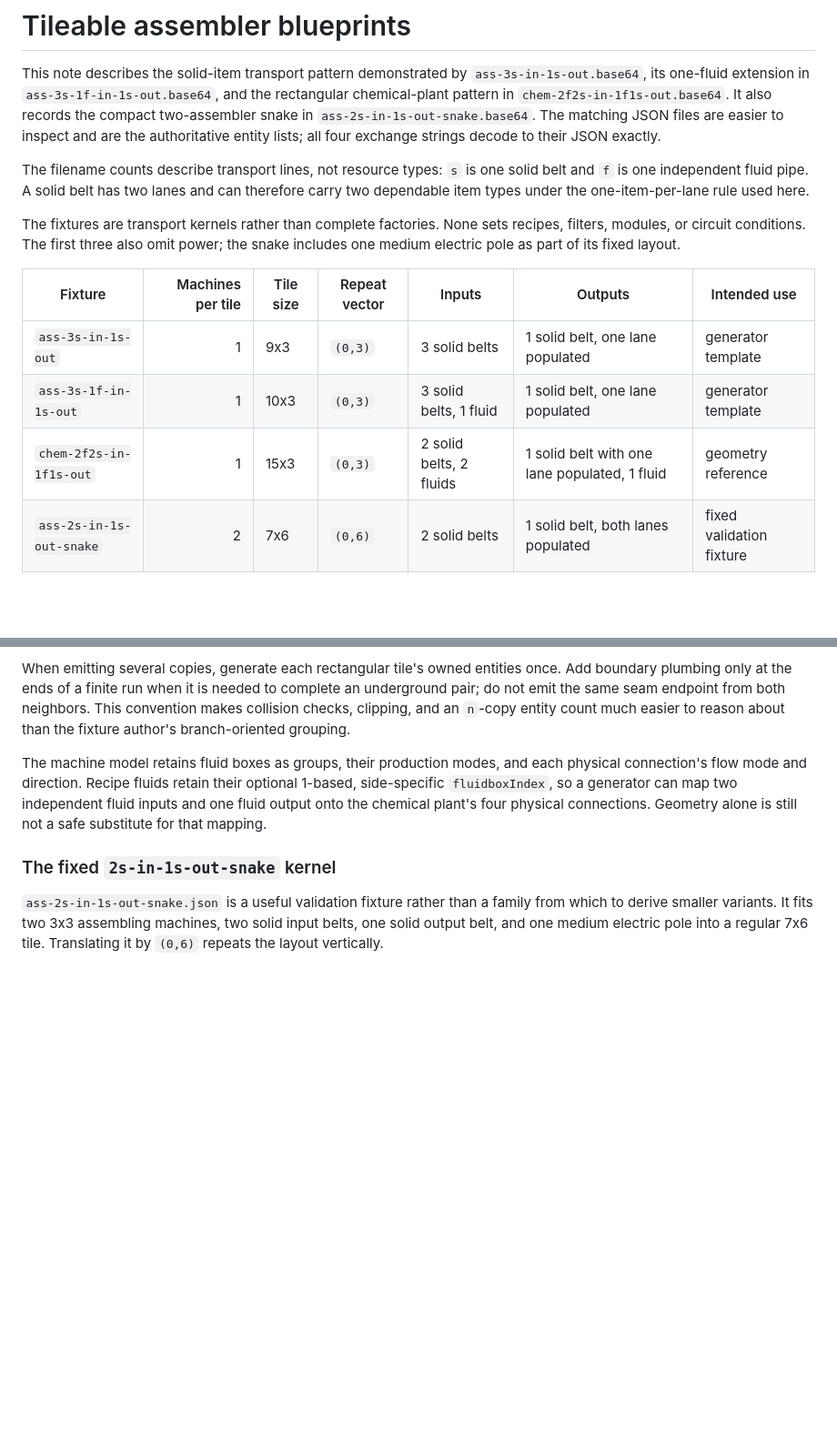
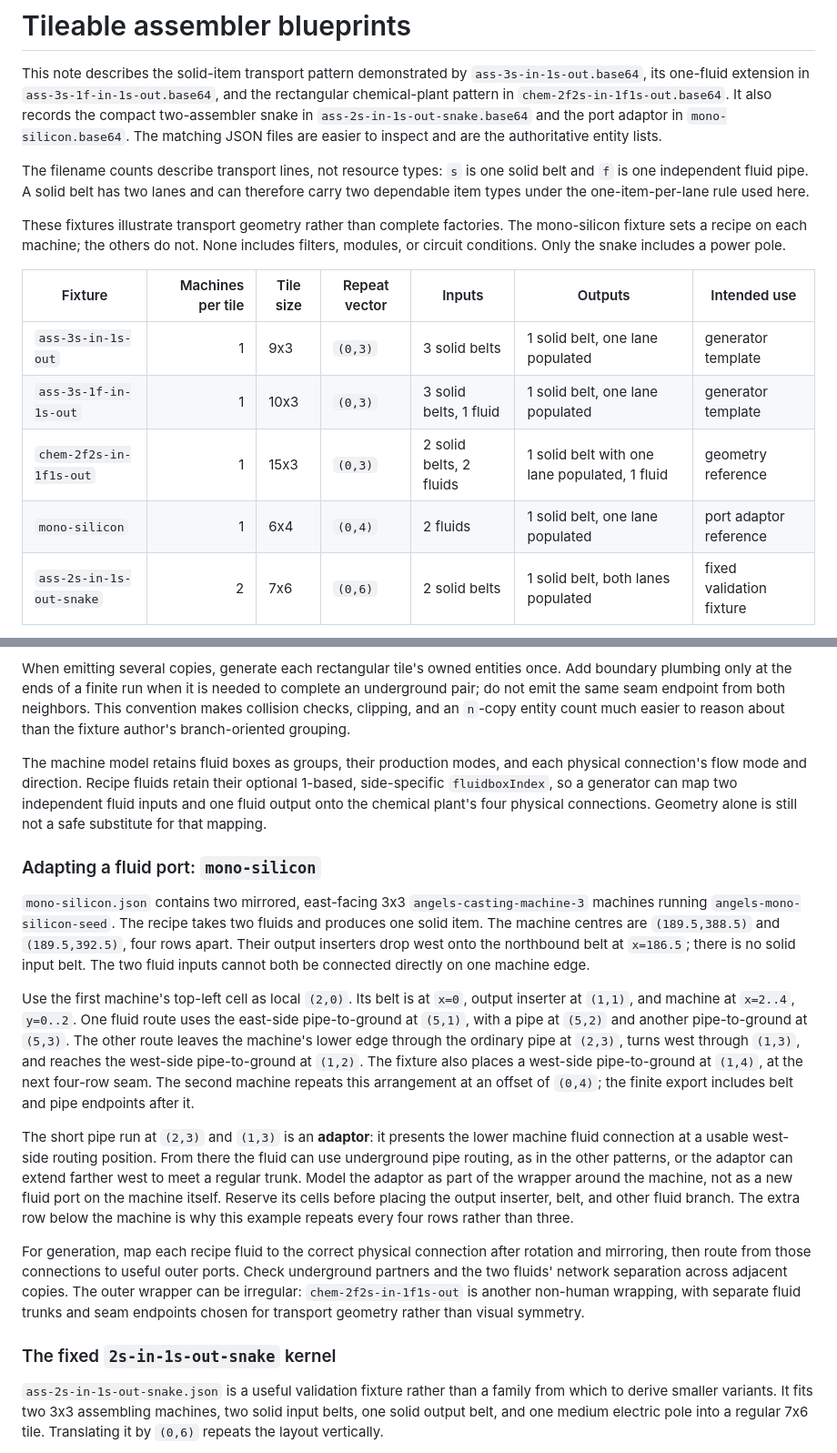
Before and after one commit to FauxFaux/factorio-ballet, a Markdown page: docs/blueprints/ASSEMBLERS.md, 2 parts joined by grey strips. Shown at 91% size. GitHub-like rendering; blank space fills up the shorter version.

Commit message:
docs: explain casting machinse

```diff
--- a/docs/blueprints/ASSEMBLERS.md
+++ b/docs/blueprints/ASSEMBLERS.md
@@ -3,22 +3,23 @@
 This note describes the solid-item transport pattern demonstrated by `ass-3s-in-1s-out.base64`, its
 one-fluid extension in `ass-3s-1f-in-1s-out.base64`, and the rectangular chemical-plant pattern in
 `chem-2f2s-in-1f1s-out.base64`. It also records the compact two-assembler snake in
-`ass-2s-in-1s-out-snake.base64`. The matching JSON files are easier to inspect and are the
-authoritative entity lists; all four exchange strings decode to their JSON exactly.
+`ass-2s-in-1s-out-snake.base64` and the port adaptor in `mono-silicon.base64`. The matching JSON
+files are easier to inspect and are the authoritative entity lists.
 
 The filename counts describe transport lines, not resource types: `s` is one solid belt and `f` is
 one independent fluid pipe. A solid belt has two lanes and can therefore carry two dependable item
 types under the one-item-per-lane rule used here.
 
-The fixtures are transport kernels rather than complete factories. None sets recipes, filters,
-modules, or circuit conditions. The first three also omit power; the snake includes one medium
-electric pole as part of its fixed layout.
+These fixtures illustrate transport geometry rather than complete factories. The mono-silicon
+fixture sets a recipe on each machine; the others do not. None includes filters, modules, or circuit
+conditions. Only the snake includes a power pole.
 
 | Fixture                  | Machines per tile | Tile size | Repeat vector | Inputs                  | Outputs                                       | Intended use             |
 | ------------------------ | ----------------: | --------- | ------------- | ----------------------- | --------------------------------------------- | ------------------------ |
 | `ass-3s-in-1s-out`       |                 1 | 9x3       | `(0,3)`       | 3 solid belts           | 1 solid belt, one lane populated              | generator template       |
 | `ass-3s-1f-in-1s-out`    |                 1 | 10x3      | `(0,3)`       | 3 solid belts, 1 fluid  | 1 solid belt, one lane populated              | generator template       |
 | `chem-2f2s-in-1f1s-out`  |                 1 | 15x3      | `(0,3)`       | 2 solid belts, 2 fluids | 1 solid belt with one lane populated, 1 fluid | geometry reference       |
+| `mono-silicon`           |                 1 | 6x4       | `(0,4)`       | 2 fluids                | 1 solid belt, one lane populated              | port adaptor reference   |
 | `ass-2s-in-1s-out-snake` |                 2 | 7x6       | `(0,6)`       | 2 solid belts           | 1 solid belt, both lanes populated            | fixed validation fixture |
 
 The table gives normalized reusable-tile dimensions. A finite fixture may include boundary plumbing
@@ -332,6 +333,35 @@ connection's flow mode and direction. Recipe fluids retain their optional 1-base
 chemical plant's four physical connections. Geometry alone is still not a safe substitute for that
 mapping.
 
+### Adapting a fluid port: `mono-silicon`
+
+`mono-silicon.json` contains two mirrored, east-facing 3x3 `angels-casting-machine-3` machines
+running `angels-mono-silicon-seed`. The recipe takes two fluids and produces one solid item. The
+machine centres are `(189.5,388.5)` and `(189.5,392.5)`, four rows apart. Their output inserters
+drop west onto the northbound belt at `x=186.5`; there is no solid input belt. The two fluid inputs
+cannot both be connected directly on one machine edge.
+
+Use the first machine's top-left cell as local `(2,0)`. Its belt is at `x=0`, output inserter at
+`(1,1)`, and machine at `x=2..4`, `y=0..2`. One fluid route uses the east-side pipe-to-ground at
+`(5,1)`, with a pipe at `(5,2)` and another pipe-to-ground at `(5,3)`. The other route leaves the
+machine's lower edge through the ordinary pipe at `(2,3)`, turns west through `(1,3)`, and reaches
+the west-side pipe-to-ground at `(1,2)`. The fixture also places a west-side pipe-to-ground at
+`(1,4)`, at the next four-row seam. The second machine repeats this arrangement at an offset of
+`(0,4)`; the finite export includes belt and pipe endpoints after it.
+
+The short pipe run at `(2,3)` and `(1,3)` is an **adaptor**: it presents the lower machine fluid
+connection at a usable west-side routing position. From there the fluid can use underground pipe
+routing, as in the other patterns, or the adaptor can extend farther west to meet a regular trunk.
+Model the adaptor as part of the wrapper around the machine, not as a new fluid port on the machine
+itself. Reserve its cells before placing the output inserter, belt, and other fluid branch. The
+extra row below the machine is why this example repeats every four rows rather than three.
+
+For generation, map each recipe fluid to the correct physical connection after rotation and
+mirroring, then route from those connections to useful outer ports. Check underground partners and
+the two fluids' network separation across adjacent copies. The outer wrapper can be irregular:
+`chem-2f2s-in-1f1s-out` is another non-human wrapping, with separate fluid trunks and seam endpoints
+chosen for transport geometry rather than visual symmetry.
+
 ### The fixed `2s-in-1s-out-snake` kernel
 
 `ass-2s-in-1s-out-snake.json` is a useful validation fixture rather than a family from which to
```
